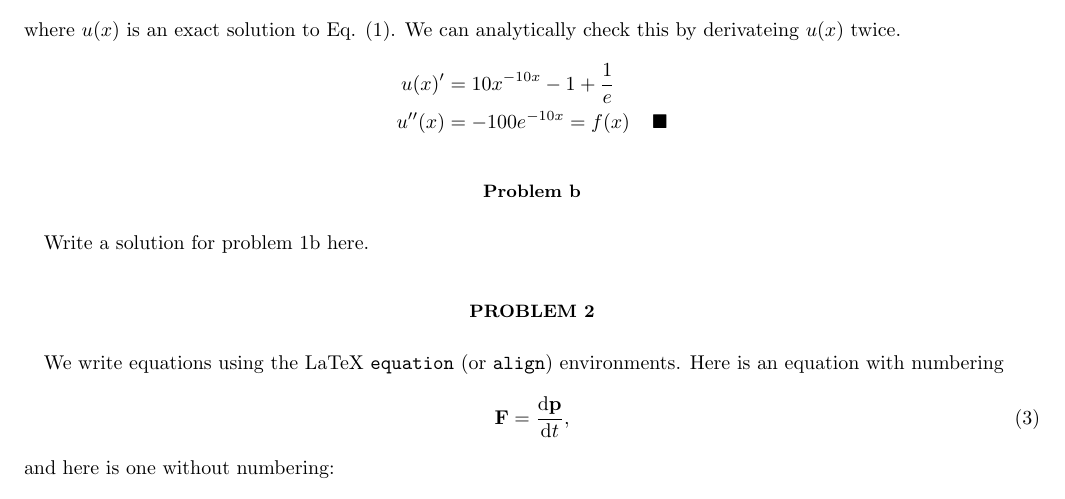
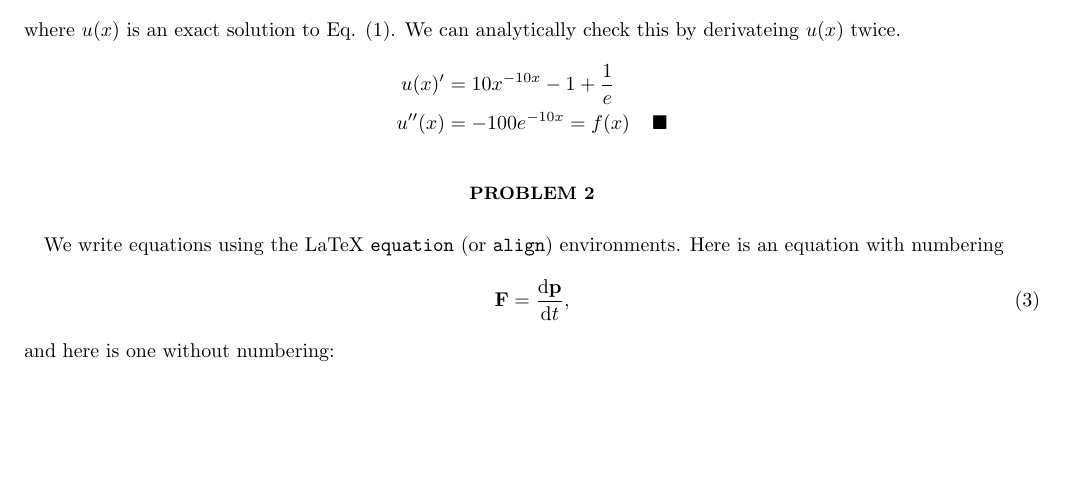
Before and after one commit to sverrewn/FYS3150, a LaTeX paper (project1/project_1.tex): part of page 1 of 2, cut so that both start at the same text, the shorter picture padded with empty space. Compiled offline with pdfLaTeX; a LaTeX package or settings file that is missing is left out.

Commit message:
problem 1 done

```diff
--- a/project1/project_1.tex
+++ b/project1/project_1.tex
@@ -105,8 +105,8 @@ where $u(x)$ is an exact solution to Eq. (1). We can analytically check this by
 \end{equation*}
 
 
-\subsection*{Problem b}
-Write a solution for problem 1b here.
+%\subsection*{Problem b}
+%Write a solution for problem 1b here.
 
 \section*{Problem 2}
 We write equations using the LaTeX \texttt{equation} (or \texttt{align}) environments. Here is an equation with numbering
```
Also changed, not shown: project1/project_1.pdf, project1/project_1.tex (2 more changed lines).
